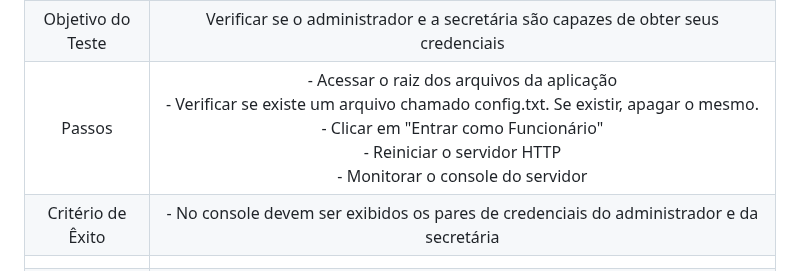
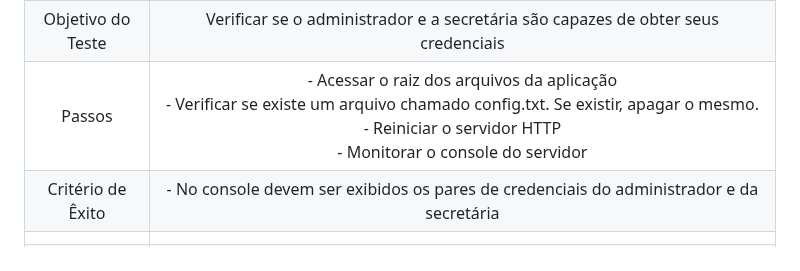
Before and after one commit to ICEI-PUC-Minas-PMV-ADS/pmv-ads-2024-1-e2-proj-int-t5-odontoschedule, a Markdown page: docs/08-Plano de Testes de Software.md, the part around the change. Drawn GitHub-style.

```diff
--- a/docs/08-Plano de Testes de Software.md
+++ b/docs/08-Plano de Testes de Software.md
@@ -158,7 +158,7 @@ Para este projeto foram definidos os seguintes casos de testes a serem aplicados
 | Caso de Teste 	| CT-26 – Obter credenciais de funcionário	|
 |Requisito Associado | RF-18 - A aplicação deverá gerar um login e senha que oferecerá acesso à área administrativa da aplicação para a secretária e o administrador.      |
 | Objetivo do Teste 	| Verificar se o administrador e a secretária são capazes de obter seus credenciais |
-| Passos 	| - Acessar o raiz dos arquivos da aplicação<br> - Verificar se existe um arquivo chamado config.txt. Se existir, apagar o mesmo.<br> - Clicar em "Entrar como Funcionário"<br> - Reiniciar o servidor HTTP<br> - Monitorar o console do servidor |
+| Passos 	| - Acessar o raiz dos arquivos da aplicação<br> - Verificar se existe um arquivo chamado config.txt. Se existir, apagar o mesmo.<br> - Reiniciar o servidor HTTP<br> - Monitorar o console do servidor |
 |Critério de Êxito | - No console devem ser exibidos os pares de credenciais do administrador e da secretária |
 |  	|  	|
 | Caso de Teste 	| CT-27 – Paciente alterar senha	|
```
